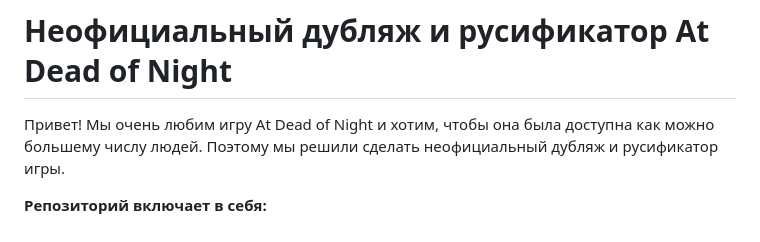
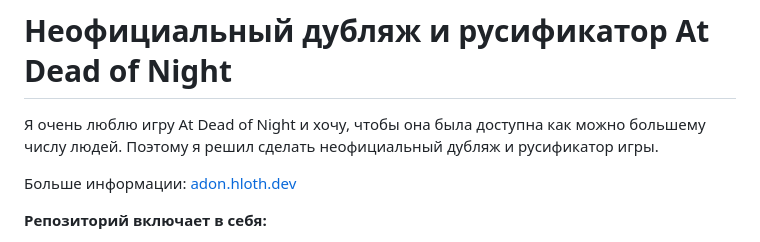
Before and after one commit to AtDeadOfNight/russian-dub-release, a Markdown page: README.md, the part around one of its changes. Drawn GitHub-style.

```diff
--- a/README.md
+++ b/README.md
@@ -1,6 +1,8 @@
 # Неофициальный дубляж и русификатор At Dead of Night
 
-Привет! Мы очень любим игру At Dead of Night и хотим, чтобы она была доступна как можно большему числу людей. Поэтому мы решили сделать неофициальный дубляж и русификатор игры.
+Я очень люблю игру At Dead of Night и хочу, чтобы она была доступна как можно большему числу людей. Поэтому я решил сделать неофициальный дубляж и русификатор игры.
+
+Больше информации: [adon.hloth.dev](https://adon.hloth.dev)
 
 **Репозиторий включает в себя:**
 - **Устаревший патчер видео Hotel.m4v**
```
Also changed, not shown: other parts of README.md (+38 -33 lines).
